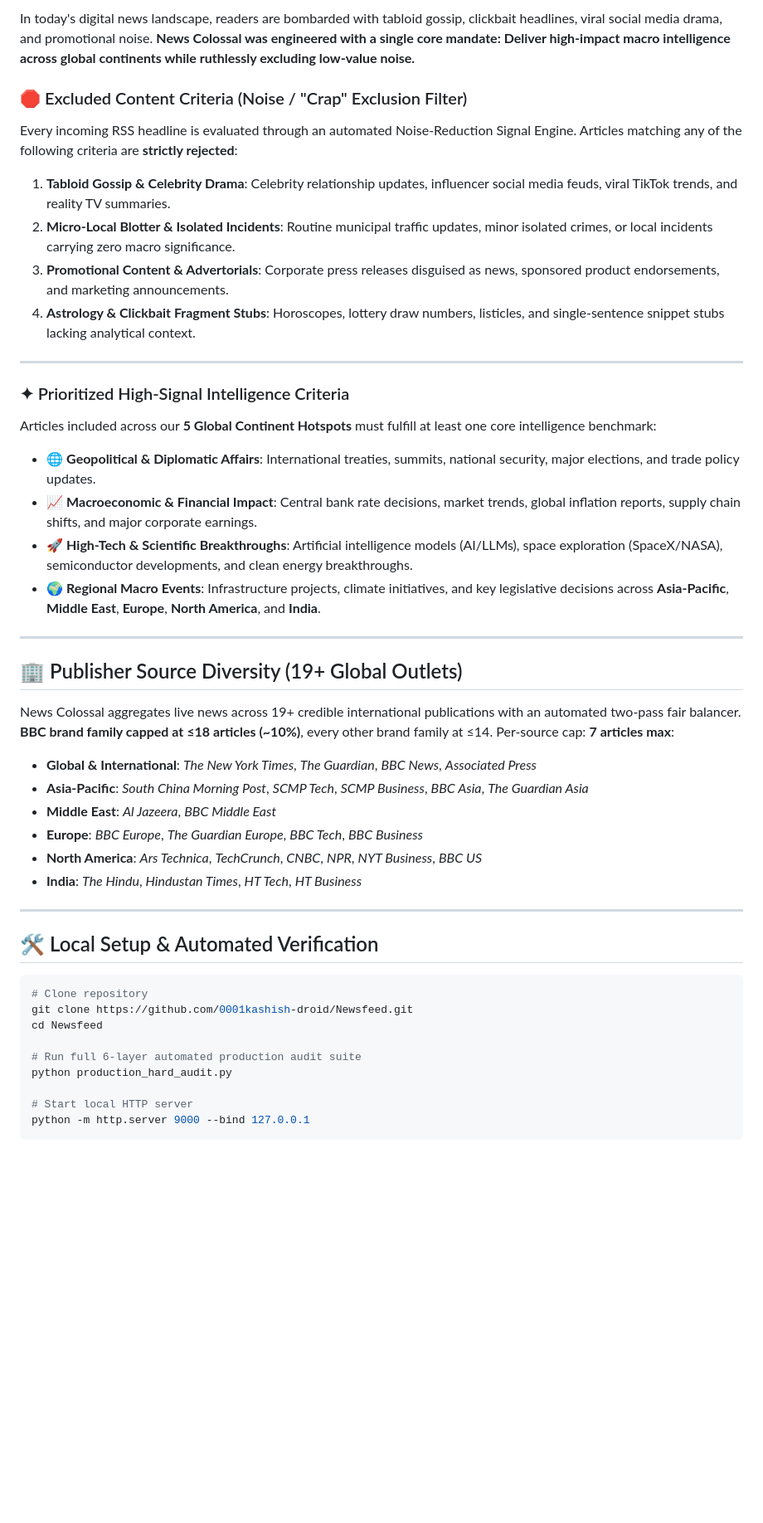
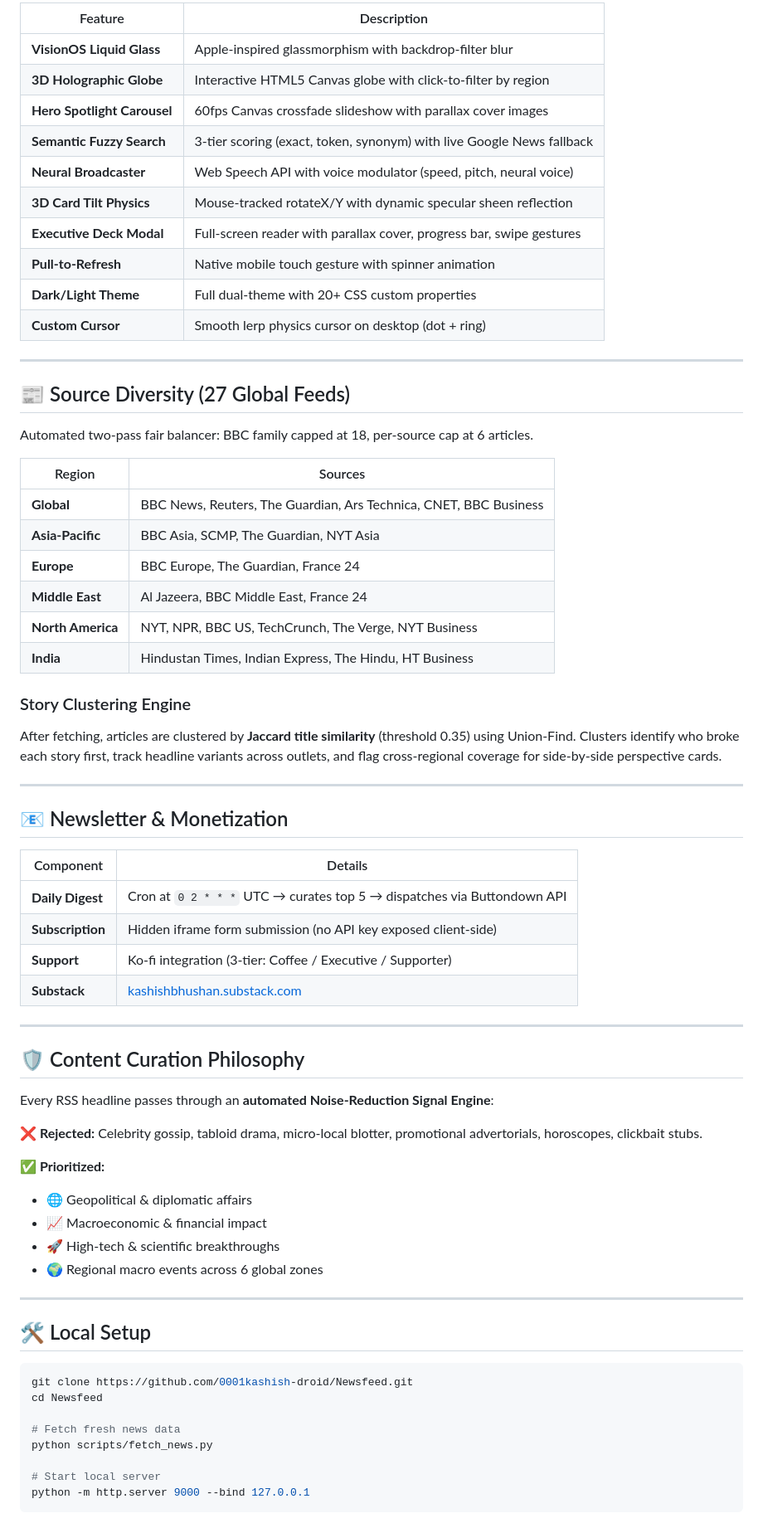
Before and after one commit to 0001kashish-droid/Newsfeed, a Markdown page: README.md, the part around one of its changes. Shown at 83% size. Drawn GitHub-style; blank space fills up the shorter version.

Commit message:
docs: comprehensive README rewrite with new features and architecture

````diff
--- a/README.md
+++ b/README.md
@@ -31,47 +57,71 @@
 
-In today's digital news landscape, readers are bombarded with tabloid gossip, clickbait headlines, viral social media drama, and promotional noise. **News Colossal was engineered with a single core mandate: Deliver high-impact macro intelligence across global continents while ruthlessly excluding low-value noise.**
-
-### 🛑 Excluded Content Criteria (Noise / "Crap" Exclusion Filter)
-Every incoming RSS headline is evaluated through an automated Noise-Reduction Signal Engine. Articles matching any of the following criteria are **strictly rejected**:
-1. **Tabloid Gossip & Celebrity Drama**: Celebrity relationship updates, influencer social media feuds, viral TikTok trends, and reality TV summaries.
-2. **Micro-Local Blotter & Isolated Incidents**: Routine municipal traffic updates, minor isolated crimes, or local incidents carrying zero macro significance.
-3. **Promotional Content & Advertorials**: Corporate press releases disguised as news, sponsored product endorsements, and marketing announcements.
-4. **Astrology & Clickbait Fragment Stubs**: Horoscopes, lottery draw numbers, listicles, and single-sentence snippet stubs lacking analytical context.
+| Feature | Description |
+|---------|-------------|
+| **VisionOS Liquid Glass** | Apple-inspired glassmorphism with backdrop-filter blur |
+| **3D Holographic Globe** | Interactive HTML5 Canvas globe with click-to-filter by region |
+| **Hero Spotlight Carousel** | 60fps Canvas crossfade slideshow with parallax cover images |
+| **Semantic Fuzzy Search** | 3-tier scoring (exact, token, synonym) with live Google News fallback |
+| **Neural Broadcaster** | Web Speech API with voice modulator (speed, pitch, neural voice) |
+| **3D Card Tilt Physics** | Mouse-tracked rotateX/Y with dynamic specular sheen reflection |
+| **Executive Deck Modal** | Full-screen reader with parallax cover, progress bar, swipe gestures |
+| **Pull-to-Refresh** | Native mobile touch gesture with spinner animation |
+| **Dark/Light Theme** | Full dual-theme with 20+ CSS custom properties |
+| **Custom Cursor** | Smooth lerp physics cursor on desktop (dot + ring) |
 
 ---
 
-### ✦ Prioritized High-Signal Intelligence Criteria
-Articles included across our **5 Global Continent Hotspots** must fulfill at least one core intelligence benchmark:
-- 🌐 **Geopolitical & Diplomatic Affairs**: International treaties, summits, national security, major elections, and trade policy updates.
-- 📈 **Macroeconomic & Financial Impact**: Central bank rate decisions, market trends, global inflation reports, supply chain shifts, and major corporate earnings.
-- 🚀 **High-Tech & Scientific Breakthroughs**: Artificial intelligence models (AI/LLMs), space exploration (SpaceX/NASA), semiconductor developments, and clean energy breakthroughs.
-- 🌍 **Regional Macro Events**: Infrastructure projects, climate initiatives, and key legislative decisions across **Asia-Pacific**, **Middle East**, **Europe**, **North America**, and **India**.
+## 📰 Source Diversity (27 Global Feeds)
+
+Automated two-pass fair balancer: BBC family capped at 18, per-source cap at 6 articles.
+
+| Region | Sources |
+|--------|---------|
+| **Global** | BBC News, Reuters, The Guardian, Ars Technica, CNET, BBC Business |
+| **Asia-Pacific** | BBC Asia, SCMP, The Guardian, NYT Asia |
+| **Europe** | BBC Europe, The Guardian, France 24 |
+| **Middle East** | Al Jazeera, BBC Middle East, France 24 |
+| **North America** | NYT, NPR, BBC US, TechCrunch, The Verge, NYT Business |
+| **India** | Hindustan Times, Indian Express, The Hindu, HT Business |
+
+### Story Clustering Engine
+After fetching, articles are clustered by **Jaccard title similarity** (threshold 0.35) using Union-Find. Clusters identify who broke each story first, track headline variants across outlets, and flag cross-regional coverage for side-by-side perspective cards.
 
 ---
 
-## 🏢 Publisher Source Diversity (19+ Global Outlets)
+## 📧 Newsletter & Monetization
 
-News Colossal aggregates live news across 19+ credible international publications with an automated two-pass fair balancer. **BBC brand family capped at ≤18 articles (~10%)**, every other brand family at ≤14. Per-source cap: **7 articles max**:
-
-- **Global & International**: *The New York Times*, *The Guardian*, *BBC News*, *Associated Press*
-- **Asia-Pacific**: *South China Morning Post*, *SCMP Tech*, *SCMP Business*, *BBC Asia*, *The Guardian Asia*
-- **Middle East**: *Al Jazeera*, *BBC Middle East*
-- **Europe**: *BBC Europe*, *The Guardian Europe*, *BBC Tech*, *BBC Business*
-- **North America**: *Ars Technica*, *TechCrunch*, *CNBC*, *NPR*, *NYT Business*, *BBC US*
-- **India**: *The Hindu*, *Hindustan Times*, *HT Tech*, *HT Business*
+| Component | Details |
+|-----------|---------|
+| **Daily Digest** | Cron at `0 2 * * *` UTC → curates top 5 → dispatches via Buttondown API |
+| **Subscription** | Hidden iframe form submission (no API key exposed client-side) |
+| **Support** | Ko-fi integration (3-tier: Coffee / Executive / Supporter) |
+| **Substack** | [kashishbhushan.substack.com](https://kashishbhushan.substack.com) |
 
 ---
 
-## 🛠 Local Setup & Automated Verification
+## 🛡️ Content Curation Philosophy
+
+Every RSS headline passes through an **automated Noise-Reduction Signal Engine**:
+
+**❌ Rejected:** Celebrity gossip, tabloid drama, micro-local blotter, promotional advertorials, horoscopes, clickbait stubs.
+
+**✅ Prioritized:**
+- 🌐 Geopolitical & diplomatic affairs
+- 📈 Macroeconomic & financial impact
+- 🚀 High-tech & scientific breakthroughs
+- 🌍 Regional macro events across 6 global zones
+
+---
+
+## 🛠 Local Setup
 
 ```bash
-# Clone repository
 git clone https://github.com/0001kashish-droid/Newsfeed.git
 cd Newsfeed
 
-# Run full 6-layer automated production audit suite
-python production_hard_audit.py
+# Fetch fresh news data
+python scripts/fetch_news.py
 
-# Start local HTTP server
+# Start local server
 python -m http.server 9000 --bind 127.0.0.1
 ```
````
Also changed, not shown: other parts of README.md (+47 -21 lines).
